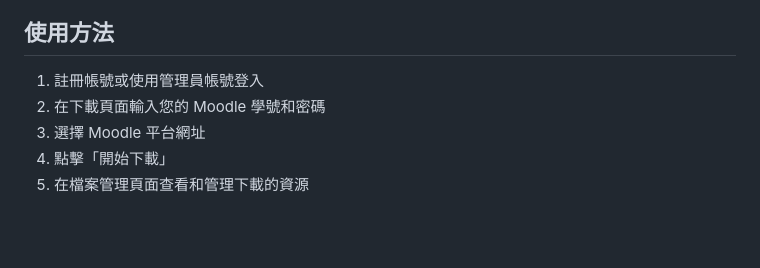
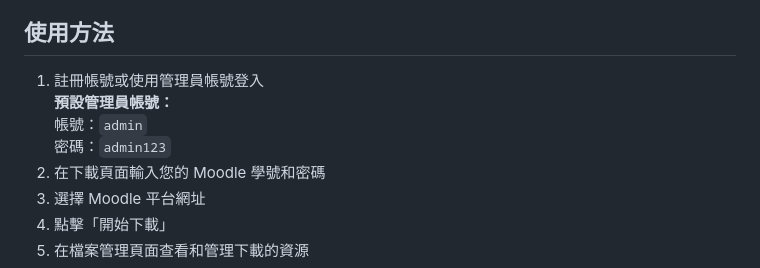
Before and after one commit to 0BlueYan0/moosaver, a Markdown page: README.md, the part around the change. Rendered like a GitHub page; blank space fills up the shorter version.

Commit message:
更新使用方法，新增預設管理員帳號及密碼說明

```diff
--- a/README.md
+++ b/README.md
@@ -105,6 +105,9 @@ python manage.py runserver
 ## 使用方法
 
 1. 註冊帳號或使用管理員帳號登入
+   **預設管理員帳號：**
+   帳號：`admin`
+   密碼：`admin123`
 2. 在下載頁面輸入您的 Moodle 學號和密碼
 3. 選擇 Moodle 平台網址
 4. 點擊「開始下載」
```
